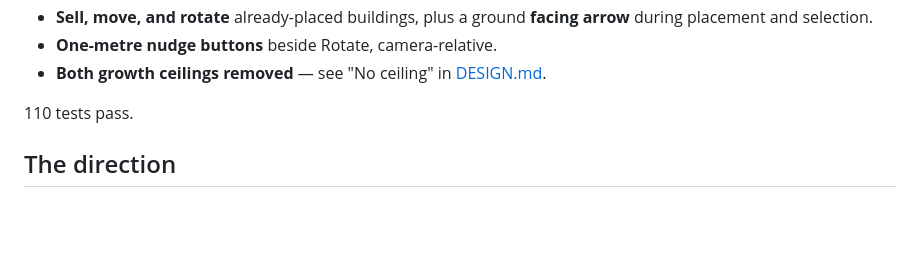
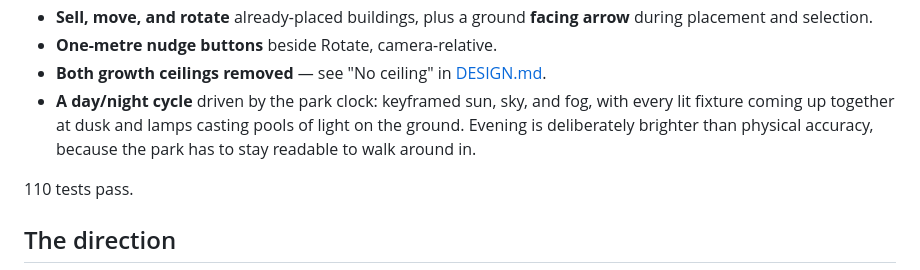
Before and after one commit to JaronKBragg7337/parkworks-tycoon, a Markdown page: docs/NEXT.md, the part around one of its changes. GitHub-like rendering; blank space fills up the shorter version.

```diff
--- a/docs/NEXT.md
+++ b/docs/NEXT.md
@@ -21,6 +21,10 @@ Shipped in the last two commits:
   arrow** during placement and selection.
 - **One-metre nudge buttons** beside Rotate, camera-relative.
 - **Both growth ceilings removed** — see "No ceiling" in [DESIGN.md](DESIGN.md).
+- **A day/night cycle** driven by the park clock: keyframed sun, sky, and fog,
+  with every lit fixture coming up together at dusk and lamps casting pools of
+  light on the ground. Evening is deliberately brighter than physical accuracy,
+  because the park has to stay readable to walk around in.
 
 110 tests pass.
 
```
Also changed, not shown: other parts of docs/NEXT.md (+55 -9 lines).
